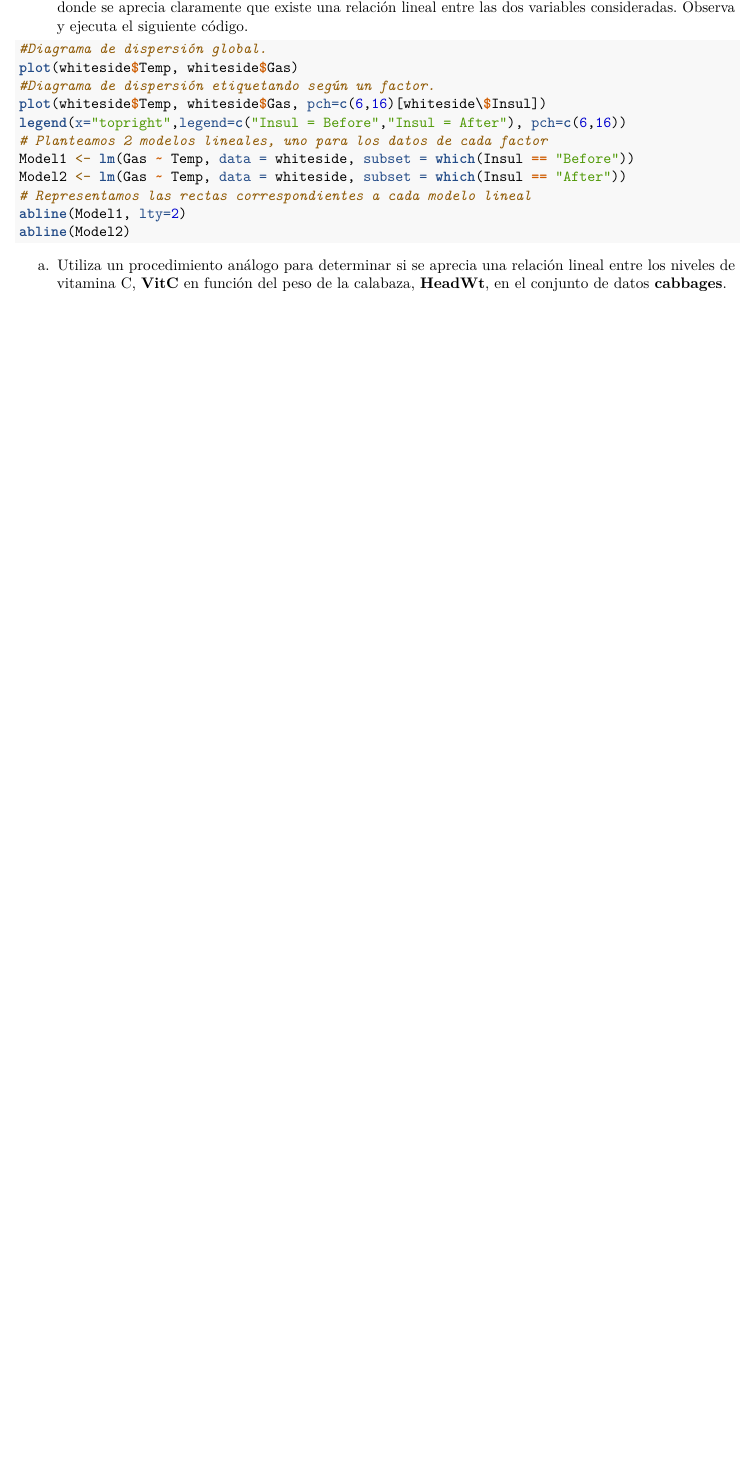
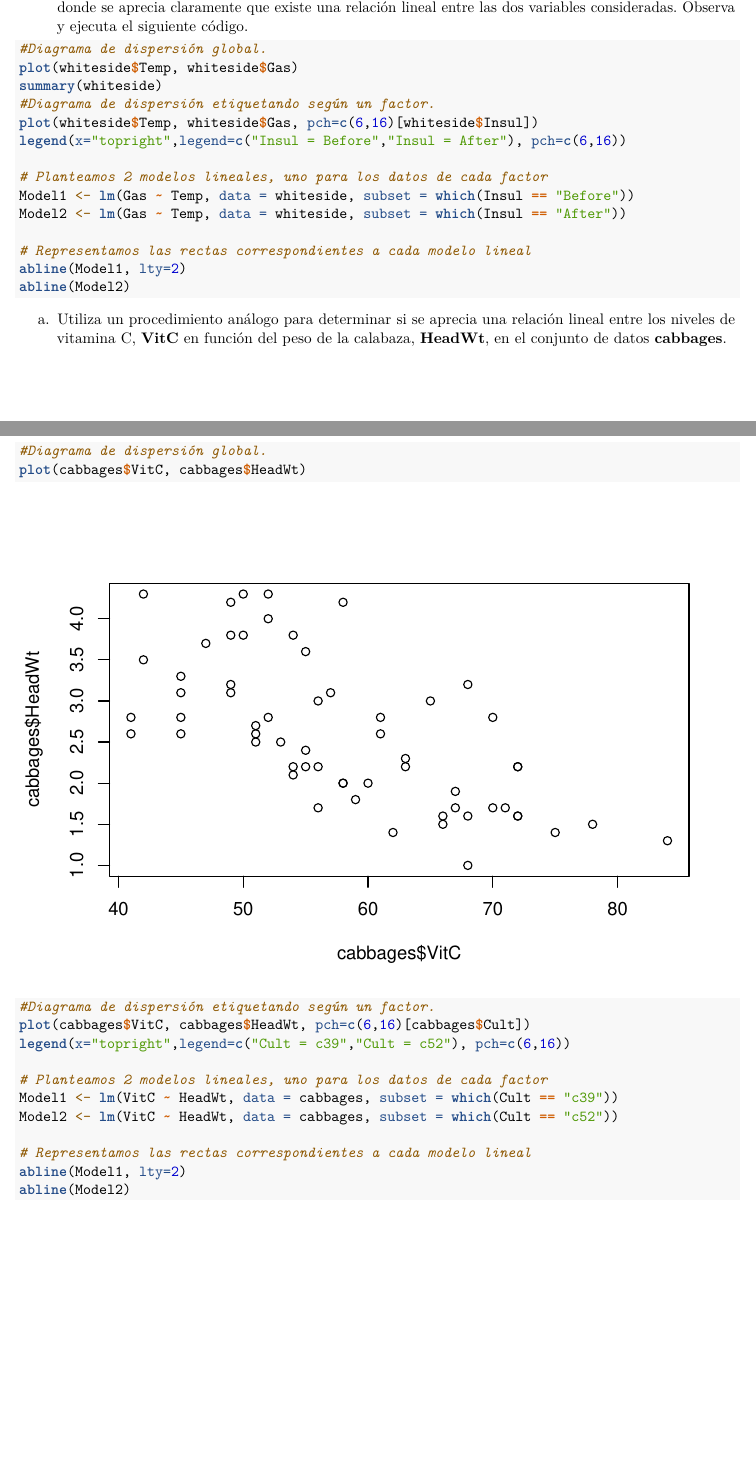
Before and after one commit to mermamarin/SolucionesTema1, an R Markdown document (BoletinTema1ALUMNO.Rmd): part of page 17 of 18 before the commit and two parts of pages 17 and 18 of 19 after it, the two joined at a grey line, cut so that both start at the same text, the shorter picture padded with empty space. Rendered offline with R 4.5, knitr and Pandoc, then LaTeX, with nearby package versions.

Commit message:
Confirmar desde RStudio

````diff
--- a/BoletinTema1ALUMNO.Rmd
+++ b/BoletinTema1ALUMNO.Rmd
@@ -220,38 +220,45 @@ hist(cabbages$VitC[cabbages$Cult =='c52'], main = paste("Variedad c52"))
 
 ```
 
+
 7.  Un modelo sencillo para relacionar variables es la *predicción lineal*. En el siguiente ejemplo se utiliza el conjunto de datos **whiteside**, de la librería **MASS**. Esta aproximación propone un modelo que predice una variable a partir de otra. Una primera etapa para plantear esta aproximación sería representar ambas variables mediante un diagrama de dispersión (Gráfico XY) y determinar si la relación entre variables "parece" lineal. Si es así, podemos plantear un modelo lineal (en este caso según un factor), donde se aprecia claramente que existe una relación lineal entre las dos variables consideradas. Observa y ejecuta el siguiente código.
 
 ```{r, echo=T,eval=F}
 #Diagrama de dispersión global.
 plot(whiteside$Temp, whiteside$Gas)
+summary(whiteside)
 #Diagrama de dispersión etiquetando según un factor.
-plot(whiteside$Temp, whiteside$Gas, pch=c(6,16)[whiteside\$Insul])
+plot(whiteside$Temp, whiteside$Gas, pch=c(6,16)[whiteside$Insul])
 legend(x="topright",legend=c("Insul = Before","Insul = After"), pch=c(6,16))
+
 # Planteamos 2 modelos lineales, uno para los datos de cada factor
 Model1 <- lm(Gas ~ Temp, data = whiteside, subset = which(Insul == "Before"))
 Model2 <- lm(Gas ~ Temp, data = whiteside, subset = which(Insul == "After"))
+
 # Representamos las rectas correspondientes a cada modelo lineal
 abline(Model1, lty=2)
 abline(Model2)
 ```
 
-```{r,echo=T,include=T,eval=F}
 
+a.  Utiliza un procedimiento análogo para determinar si se aprecia una relación lineal entre los niveles de vitamina C, **VitC** en función del peso de la calabaza, **HeadWt**, en el conjunto de datos **cabbages**.
+```{r}
+#Diagrama de dispersión global.
+plot(cabbages$VitC, cabbages$HeadWt)
 
+#Diagrama de dispersión etiquetando según un factor.
+plot(cabbages$VitC, cabbages$HeadWt, pch=c(6,16)[cabbages$Cult])
+legend(x="topright",legend=c("Cult = c39","Cult = c52"), pch=c(6,16))
 
+# Planteamos 2 modelos lineales, uno para los datos de cada factor
+Model1 <- lm(VitC ~ HeadWt, data = cabbages, subset = which(Cult == "c39"))
+Model2 <- lm(VitC ~ HeadWt, data = cabbages, subset = which(Cult == "c52"))
 
-
-
-
-
-
-
-
-
+# Representamos las rectas correspondientes a cada modelo lineal
+abline(Model1, lty=2)
+abline(Model2)
 ```
 
-a.  Utiliza un procedimiento análogo para determinar si se aprecia una relación lineal entre los niveles de vitamina C, **VitC** en función del peso de la calabaza, **HeadWt**, en el conjunto de datos **cabbages**.
 b.  Repite el apartado anterior, pero obteniendo un modelo para cada una de las dos variedades de calabaza, **Cult**. Ver[Parámetros básicos plot](https://www.statmethods.net/advgraphs/parameters.html).
 
 ```{r}
````
